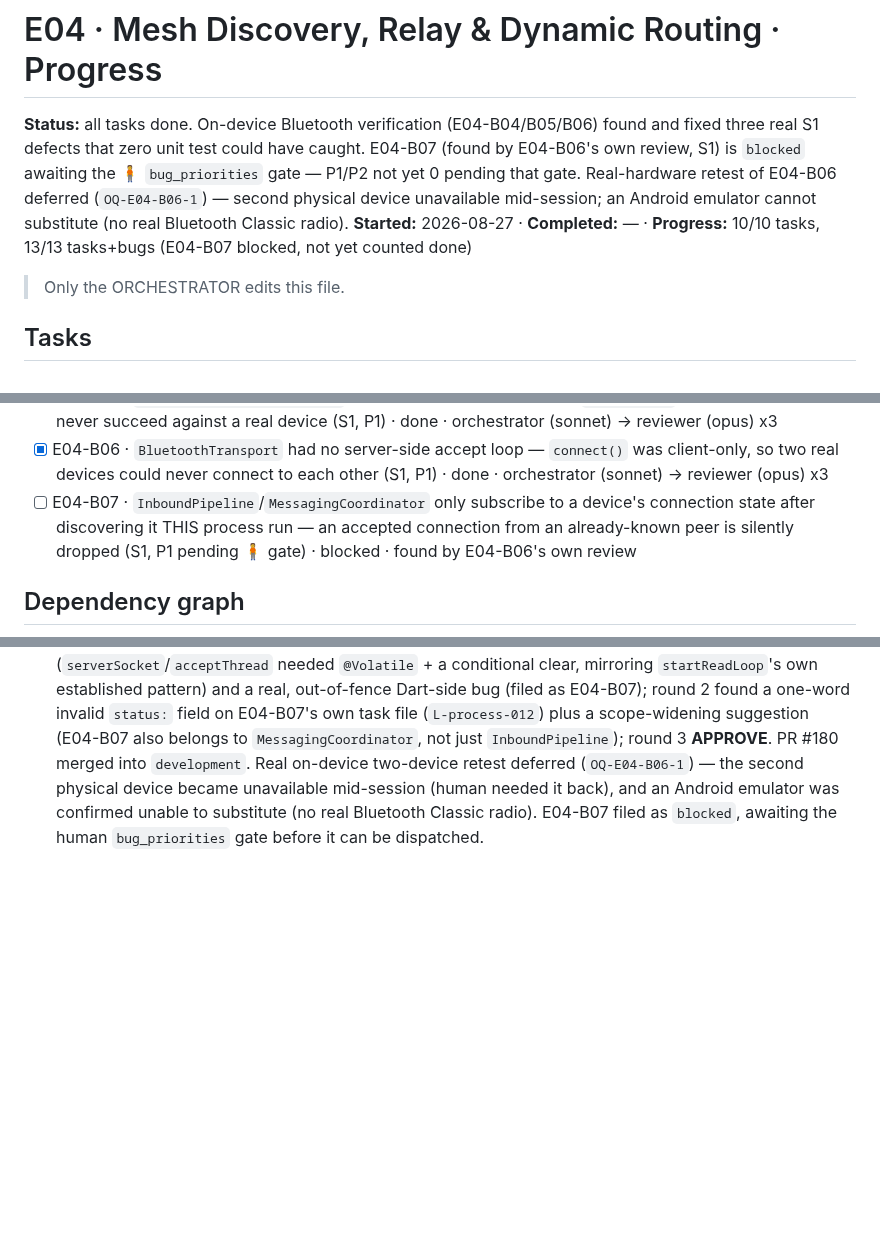
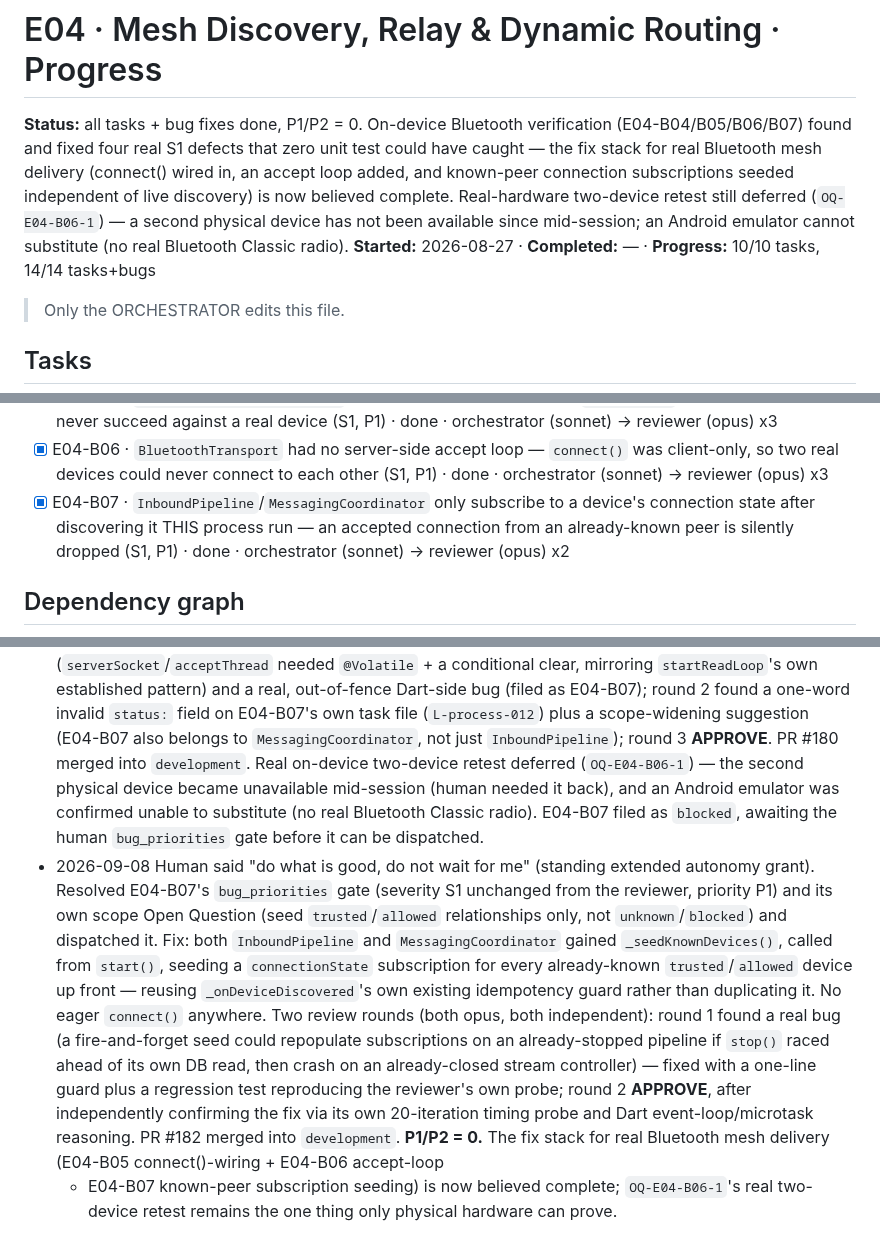
Before and after one commit to SHAJED99/nexora, a Markdown page: epics/E04-mesh-routing/tracker.md, 3 parts joined by grey strips. Drawn GitHub-style; blank space fills up the shorter version.

Commit message:
docs(E04): stamp B07 done, P1/P2=0, record in tracker

````diff
--- a/epics/E04-mesh-routing/tracker.md
+++ b/epics/E04-mesh-routing/tracker.md
@@ -1,14 +1,16 @@
 # E04 · Mesh Discovery, Relay & Dynamic Routing · Progress
 
-**Status:** all tasks done. On-device Bluetooth verification
-(E04-B04/B05/B06) found and fixed three real S1 defects that zero unit
-test could have caught. E04-B07 (found by E04-B06's own review, S1) is
-`blocked` awaiting the 🧍 `bug_priorities` gate — P1/P2 not yet 0 pending
-that gate. Real-hardware retest of E04-B06 deferred (`OQ-E04-B06-1`) —
-second physical device unavailable mid-session; an Android emulator
-cannot substitute (no real Bluetooth Classic radio).
+**Status:** all tasks + bug fixes done, P1/P2 = 0. On-device Bluetooth
+verification (E04-B04/B05/B06/B07) found and fixed four real S1 defects
+that zero unit test could have caught — the fix stack for real Bluetooth
+mesh delivery (connect() wired in, an accept loop added, and known-peer
+connection subscriptions seeded independent of live discovery) is now
+believed complete. Real-hardware two-device retest still deferred
+(`OQ-E04-B06-1`) — a second physical device has not been available since
+mid-session; an Android emulator cannot substitute (no real Bluetooth
+Classic radio).
 **Started:** 2026-08-27 · **Completed:** — · **Progress:** 10/10 tasks,
-13/13 tasks+bugs (E04-B07 blocked, not yet counted done)
+14/14 tasks+bugs
 
 > Only the ORCHESTRATOR edits this file.
 
@@ -26,7 +28,7 @@ cannot substitute (no real Bluetooth Classic radio).
 - [x] E04-B04 · Bluetooth discovery's `ACTION_FOUND` receiver registered with the wrong export flag (S1, P1) · done · orchestrator (sonnet) → reviewer (opus)
 - [x] E04-B05 · `TransportService.connect()` had zero production callers — `RelayEngine`'s send path could never succeed against a real device (S1, P1) · done · orchestrator (sonnet) → reviewer (opus) x3
 - [x] E04-B06 · `BluetoothTransport` had no server-side accept loop — `connect()` was client-only, so two real devices could never connect to each other (S1, P1) · done · orchestrator (sonnet) → reviewer (opus) x3
-- [ ] E04-B07 · `InboundPipeline`/`MessagingCoordinator` only subscribe to a device's connection state after discovering it THIS process run — an accepted connection from an already-known peer is silently dropped (S1, P1 pending 🧍 gate) · blocked · found by E04-B06's own review
+- [x] E04-B07 · `InboundPipeline`/`MessagingCoordinator` only subscribe to a device's connection state after discovering it THIS process run — an accepted connection from an already-known peer is silently dropped (S1, P1) · done · orchestrator (sonnet) → reviewer (opus) x2
 
 ## Dependency graph
 ```mermaid
@@ -286,3 +288,25 @@ chain — can start once discovery is real, in parallel with T03c/T04.
   Android emulator was confirmed unable to substitute (no real Bluetooth
   Classic radio). E04-B07 filed as `blocked`, awaiting the human
   `bug_priorities` gate before it can be dispatched.
+- 2026-09-08 Human said "do what is good, do not wait for me" (standing
+  extended autonomy grant). Resolved E04-B07's `bug_priorities` gate
+  (severity S1 unchanged from the reviewer, priority P1) and its own
+  scope Open Question (seed `trusted`/`allowed` relationships only, not
+  `unknown`/`blocked`) and dispatched it. Fix: both `InboundPipeline` and
+  `MessagingCoordinator` gained `_seedKnownDevices()`, called from
+  `start()`, seeding a `connectionState` subscription for every
+  already-known `trusted`/`allowed` device up front — reusing
+  `_onDeviceDiscovered`'s own existing idempotency guard rather than
+  duplicating it. No eager `connect()` anywhere. Two review rounds (both
+  opus, both independent): round 1 found a real bug (a fire-and-forget
+  seed could repopulate subscriptions on an already-stopped pipeline if
+  `stop()` raced ahead of its own DB read, then crash on an
+  already-closed stream controller) — fixed with a one-line guard plus a
+  regression test reproducing the reviewer's own probe; round 2
+  **APPROVE**, after independently confirming the fix via its own
+  20-iteration timing probe and Dart event-loop/microtask reasoning. PR
+  #182 merged into `development`. **P1/P2 = 0.** The fix stack for real
+  Bluetooth mesh delivery (E04-B05 connect()-wiring + E04-B06 accept-loop
+  + E04-B07 known-peer subscription seeding) is now believed complete;
+  `OQ-E04-B06-1`'s real two-device retest remains the one thing only
+  physical hardware can prove.
````
Also changed, not shown: 1 other file.
